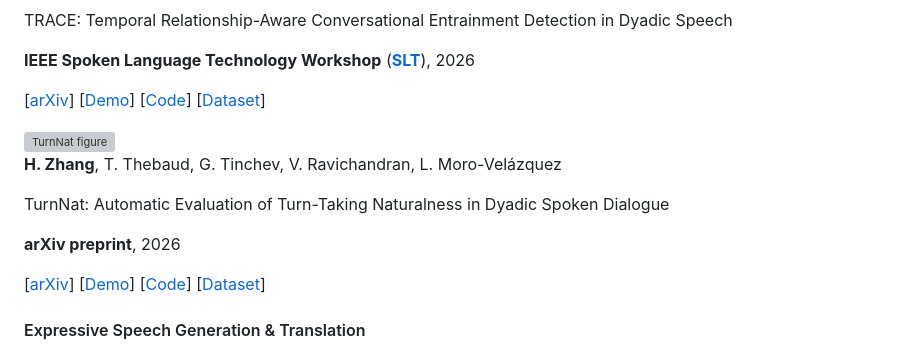
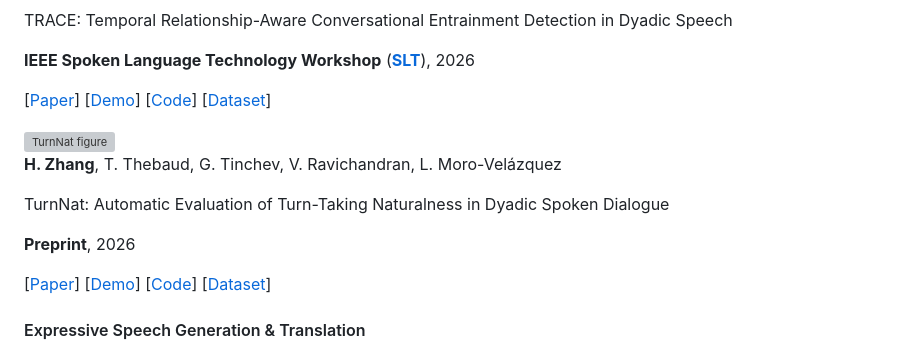
Before and after one commit to TedZhangHao/TedZhangHao.github.io, a Markdown page: contents/publications.md, the part around one of its changes. Rendered like a GitHub page; grey boxes are pictures that could not be loaded.

Commit message:
Add ICASSP paper link and relabel arXiv links as Paper

```diff
--- a/contents/publications.md
+++ b/contents/publications.md
@@ -38,7 +38,7 @@
             (<strong><a href="https://attend.ieee.org/slt-2026/" target="_blank">SLT</a></strong>), 2026
         </p>
         <p class="pub-links">
-            [<a href="https://arxiv.org/abs/2606.30543" target="_blank">arXiv</a>]
+            [<a href="https://arxiv.org/abs/2606.30543" target="_blank">Paper</a>]
             [<a href="https://sathviknapa.github.io/NaturalnessPrediction" target="_blank">Demo</a>]
             [<a href="https://github.com/SathvikNapa/NaturalnessPrediction" target="_blank">Code</a>]
             [<a href="https://huggingface.co/datasets/SathvikNapa/TRACE" target="_blank">Dataset</a>]
@@ -59,10 +59,10 @@
             TurnNat: Automatic Evaluation of Turn-Taking Naturalness in Dyadic Spoken Dialogue
         </p>
         <p class="pub-venue">
-            <strong>arXiv preprint</strong>, 2026
+            <strong>Preprint</strong>, 2026
         </p>
         <p class="pub-links">
-            [<a href="https://arxiv.org/abs/2607.01345" target="_blank">arXiv</a>]
+            [<a href="https://arxiv.org/abs/2607.01345" target="_blank">Paper</a>]
             [<a href="https://hzted.github.io/turnnat-benchmark/" target="_blank">Demo</a>]
             [<a href="https://github.com/hzted/turnnat-benchmark" target="_blank">Code</a>]
             [<a href="https://huggingface.co/datasets/hzted/turnnat-benchmark" target="_blank">Dataset</a>]
```
Also changed, not shown: other parts of contents/publications.md (+1 -0 lines), contents/home.md (+1 -1 lines).
